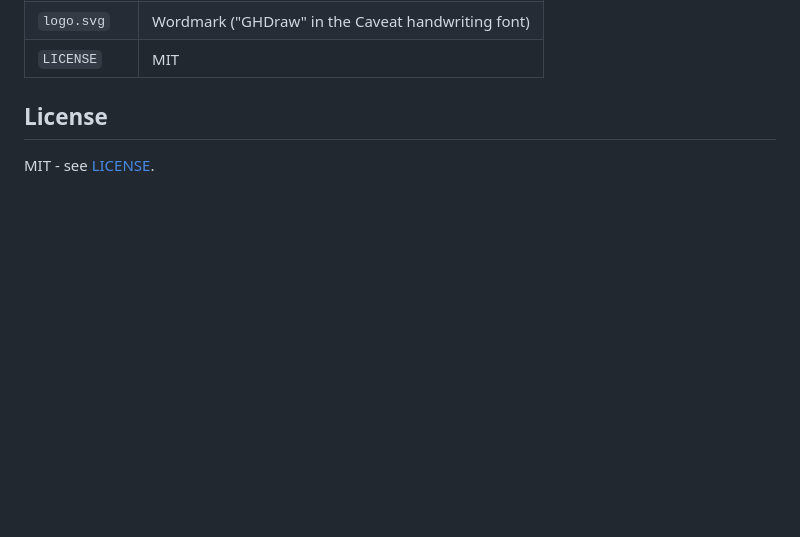
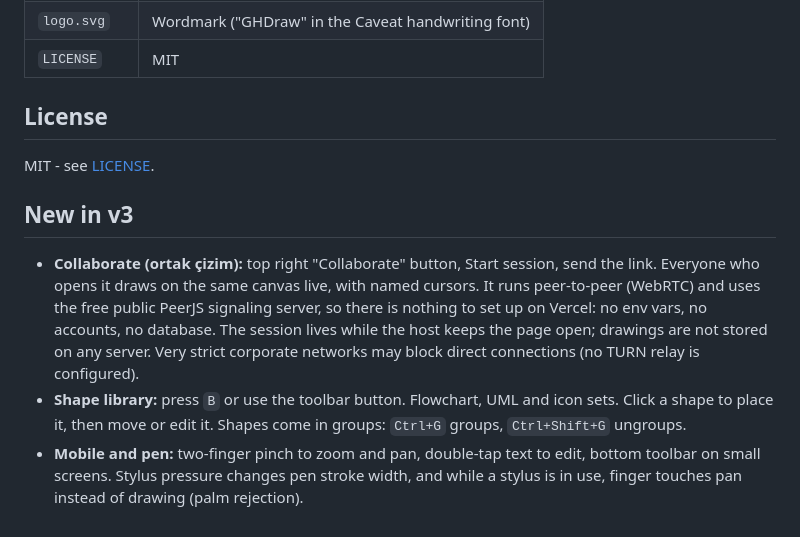
Before and after one commit to GokalpHizmetleri/GHDraw, a Markdown page: README.md, the part around the change. GitHub-like rendering; blank space fills up the shorter version.

Commit message:
Update README: collaboration, shape library, touch support
Added new features in version 3 including collaboration tools, shape library, and mobile enhancements.

```diff
--- a/README.md
+++ b/README.md
@@ -99,3 +99,9 @@ Every push to `main` after that redeploys automatically.
 ## License
 
 MIT - see [LICENSE](LICENSE).
+
+## New in v3
+
+- **Collaborate (ortak çizim):** top right "Collaborate" button, Start session, send the link. Everyone who opens it draws on the same canvas live, with named cursors. It runs peer-to-peer (WebRTC) and uses the free public PeerJS signaling server, so there is nothing to set up on Vercel: no env vars, no accounts, no database. The session lives while the host keeps the page open; drawings are not stored on any server. Very strict corporate networks may block direct connections (no TURN relay is configured).
+- **Shape library:** press `B` or use the toolbar button. Flowchart, UML and icon sets. Click a shape to place it, then move or edit it. Shapes come in groups: `Ctrl+G` groups, `Ctrl+Shift+G` ungroups.
+- **Mobile and pen:** two-finger pinch to zoom and pan, double-tap text to edit, bottom toolbar on small screens. Stylus pressure changes pen stroke width, and while a stylus is in use, finger touches pan instead of drawing (palm rejection).
```
